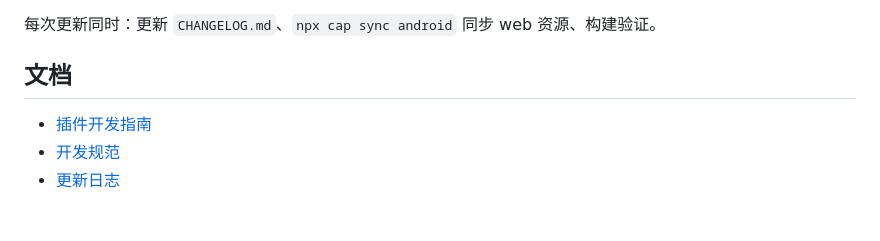
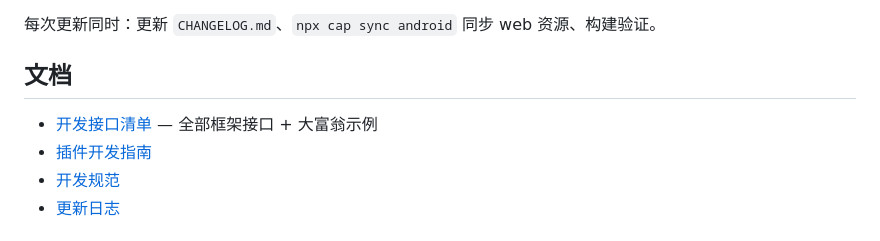
Before and after one commit to DrownSwallow/GameTool, a Markdown page: README.md, the part around the change. GitHub-like rendering.

Commit message:
docs: add developer interface reference with monopoly example

```diff
--- a/README.md
+++ b/README.md
@@ -129,6 +129,7 @@ capacitor.config.json  # Capacitor 配置
 
 ## 文档
 
+- [开发接口清单](docs/interface-reference.md) — 全部框架接口 + 大富翁示例
 - [插件开发指南](docs/plugin-development.md)
 - [开发规范](docs/DEVELOPMENT.md)
 - [更新日志](CHANGELOG.md)
```
Also changed, not shown: docs/interface-reference.md (added, +244 -0 lines).
